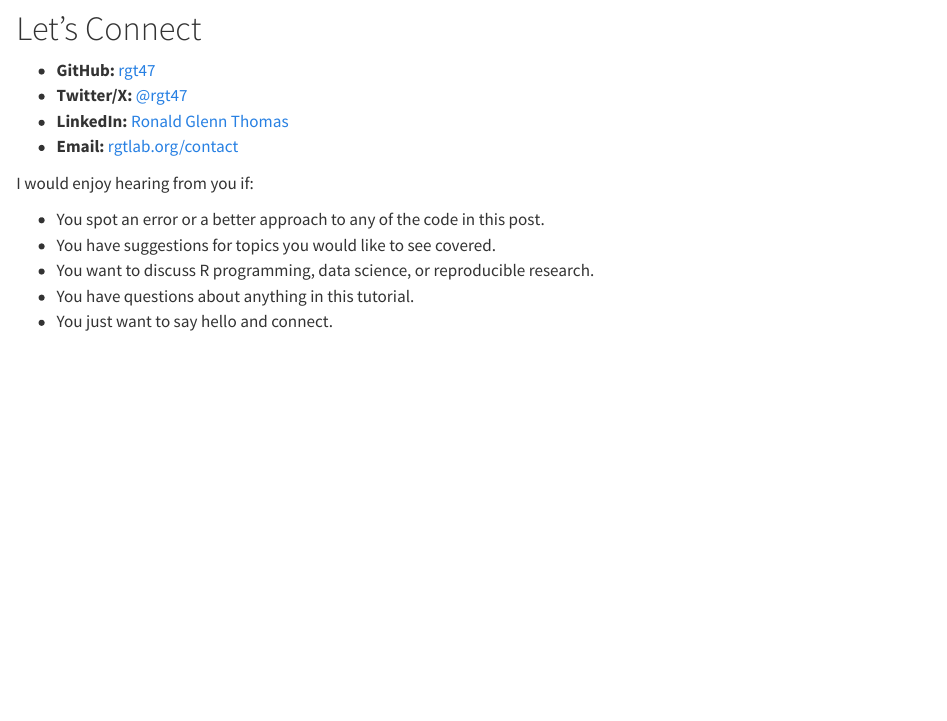
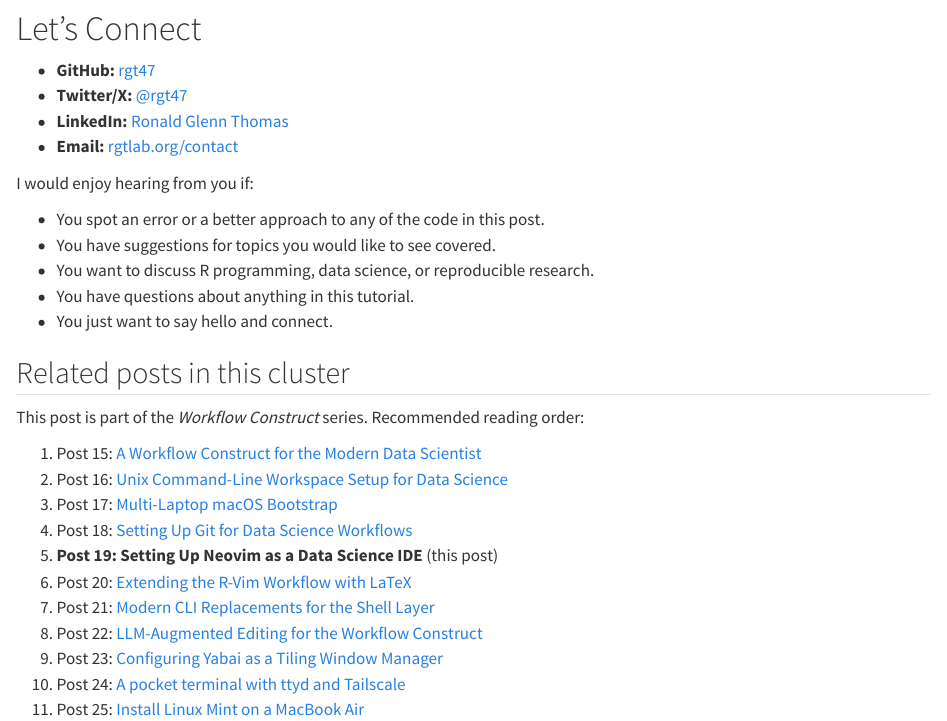
Before and after one commit to rgt47/setupneovim, a Quarto document (analysis/report/index.qmd): the page in a window 1100 px wide, from 13040 px down. Rendered offline with R 4.5, knitr and Pandoc in place of Quarto, with nearby package versions.

Commit message:
Auto-backup: 2026-05-28 15:52:35

```diff
--- a/analysis/report/index.qmd
+++ b/analysis/report/index.qmd
@@ -18,6 +18,8 @@
   html:
     code-fold: false
     code-tools: false
+cluster: workflow-construct
+cluster-order: 5
 ---
 
 ![Neovim logo and editor theme in a
@@ -833,3 +835,20 @@
   reproducible research.
 - You have questions about anything in this tutorial.
 - You just want to say hello and connect.
+
+## Related posts in this cluster
+
+This post is part of the *Workflow Construct* series.
+Recommended reading order:
+
+1. Post 15: [A Workflow Construct for the Modern Data Scientist](../15-workflow-construct/)
+2. Post 16: [Unix Command-Line Workspace Setup for Data Science](../16-unix-workspace-setup/)
+3. Post 17: [Multi-Laptop macOS Bootstrap](../17-multi-laptop-bootstrap/)
+4. Post 18: [Setting Up Git for Data Science Workflows](../18-setupgit/)
+5. **Post 19: Setting Up Neovim as a Data Science IDE** (this post)
+6. Post 20: [Extending the R-Vim Workflow with LaTeX](../20-setupRvimtex/)
+7. Post 21: [Modern CLI Replacements for the Shell Layer](../21-modern-cli-replacements/)
+8. Post 22: [LLM-Augmented Editing for the Workflow Construct](../22-llm-augmented-editing/)
+9. Post 23: [Configuring Yabai as a Tiling Window Manager](../23-setupyabai/)
+10. Post 24: [A pocket terminal with ttyd and Tailscale](../24-ttyd_setup/)
+11. Post 25: [Install Linux Mint on a MacBook Air](../25-installmintonmacbook/)
```
Also changed, not shown: 2 other files.
